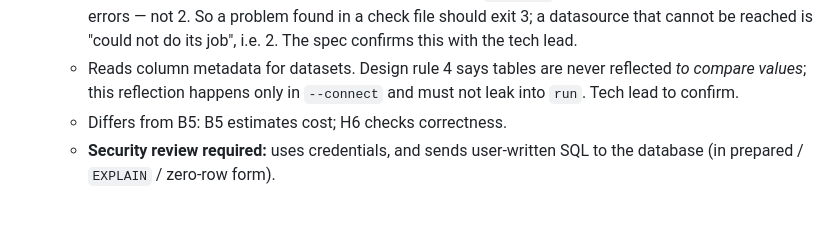
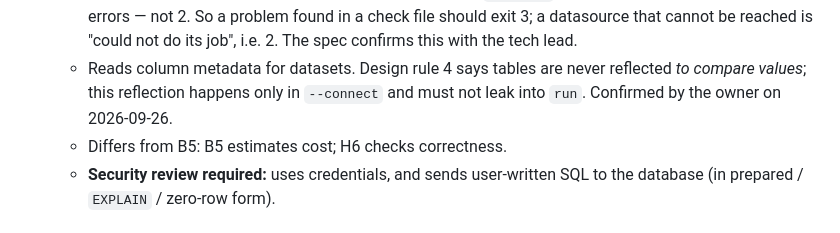
Before and after one commit to geoffkoh/tablewatch, a Markdown page: docs/product/FEATURES.md, the part around the change. GitHub-like rendering.

```diff
--- a/docs/product/FEATURES.md
+++ b/docs/product/FEATURES.md
@@ -218,7 +218,8 @@ Notes:
     "could not do its job", i.e. 2. The spec confirms this with the tech lead.
   - Reads column metadata for datasets. Design rule 4 says tables are never
     reflected *to compare values*; this reflection happens only in
-    `--connect` and must not leak into `run`. Tech lead to confirm.
+    `--connect` and must not leak into `run`. Confirmed by the owner on
+    2026-09-26.
   - Differs from B5: B5 estimates cost; H6 checks correctness.
   - **Security review required:** uses credentials, and sends user-written
     SQL to the database (in prepared / `EXPLAIN` / zero-row form).
```
Also changed, not shown: docs/product/ITERATIONS.md (+2 -0 lines).
